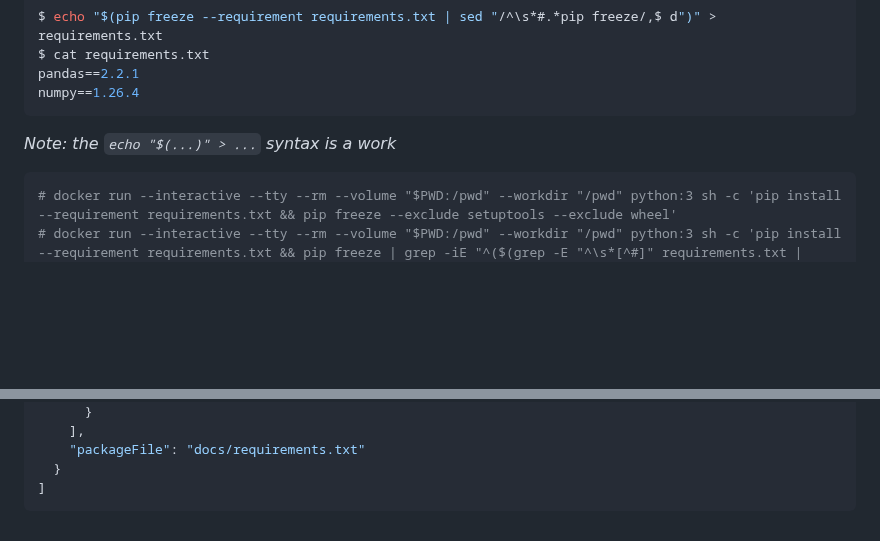
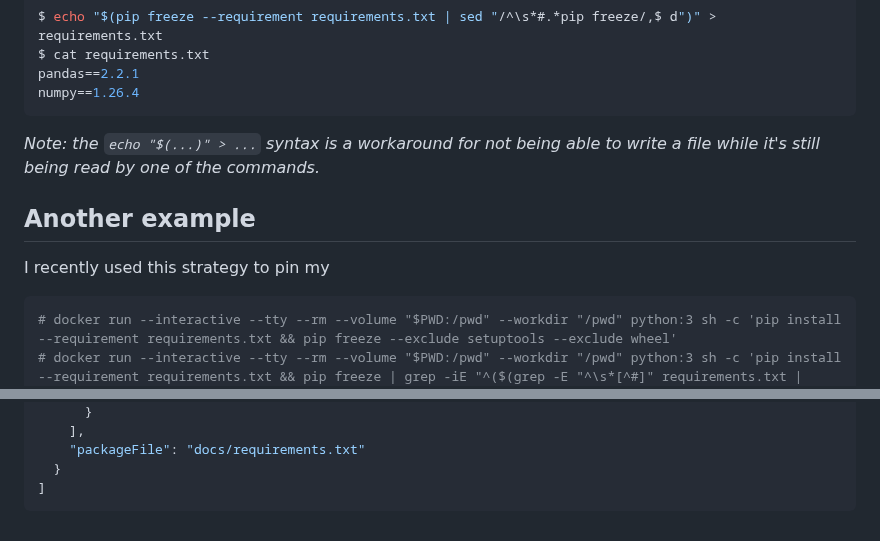
Before and after one commit to emmercm/www, a Markdown page: src/blog/_pinning-python.md, 2 parts joined by grey strips. GitHub-like rendering; blank space fills up the shorter version.

Commit message:
src/blog/_pinning-python.md updated from https://stackedit.io/

````diff
--- a/src/blog/_pinning-python.md
+++ b/src/blog/_pinning-python.md
@@ -87,7 +87,11 @@ pandas==2.2.1
 numpy==1.26.4
 ```
 
-_Note: the `echo "$(...)" > ...` syntax is a work_
+_Note: the `echo "$(...)" > ...` syntax is a workaround for not being able to write a file while it's still being read by one of the commands._
+
+## Another example
+
+I recently used this strategy to pin my
 
 ```shell
 # docker run --interactive --tty --rm --volume "$PWD:/pwd" --workdir "/pwd" python:3 sh -c 'pip install --requirement requirements.txt && pip freeze --exclude setuptools --exclude wheel'
@@ -188,6 +192,6 @@ _Note: the `echo "$(...)" > ...` syntax is a work_
 ]
 ```
 <!--stackedit_data:
-eyJoaXN0b3J5IjpbLTEzMzE2MjcxNzQsMTIzODg2NTE5NCwtNT
-Y5OTgzMjIzLC0xOTc1NjY4MjczXX0=
+eyJoaXN0b3J5IjpbLTMyNTYwODEwNywxMjM4ODY1MTk0LC01Nj
+k5ODMyMjMsLTE5NzU2NjgyNzNdfQ==
 -->
````
